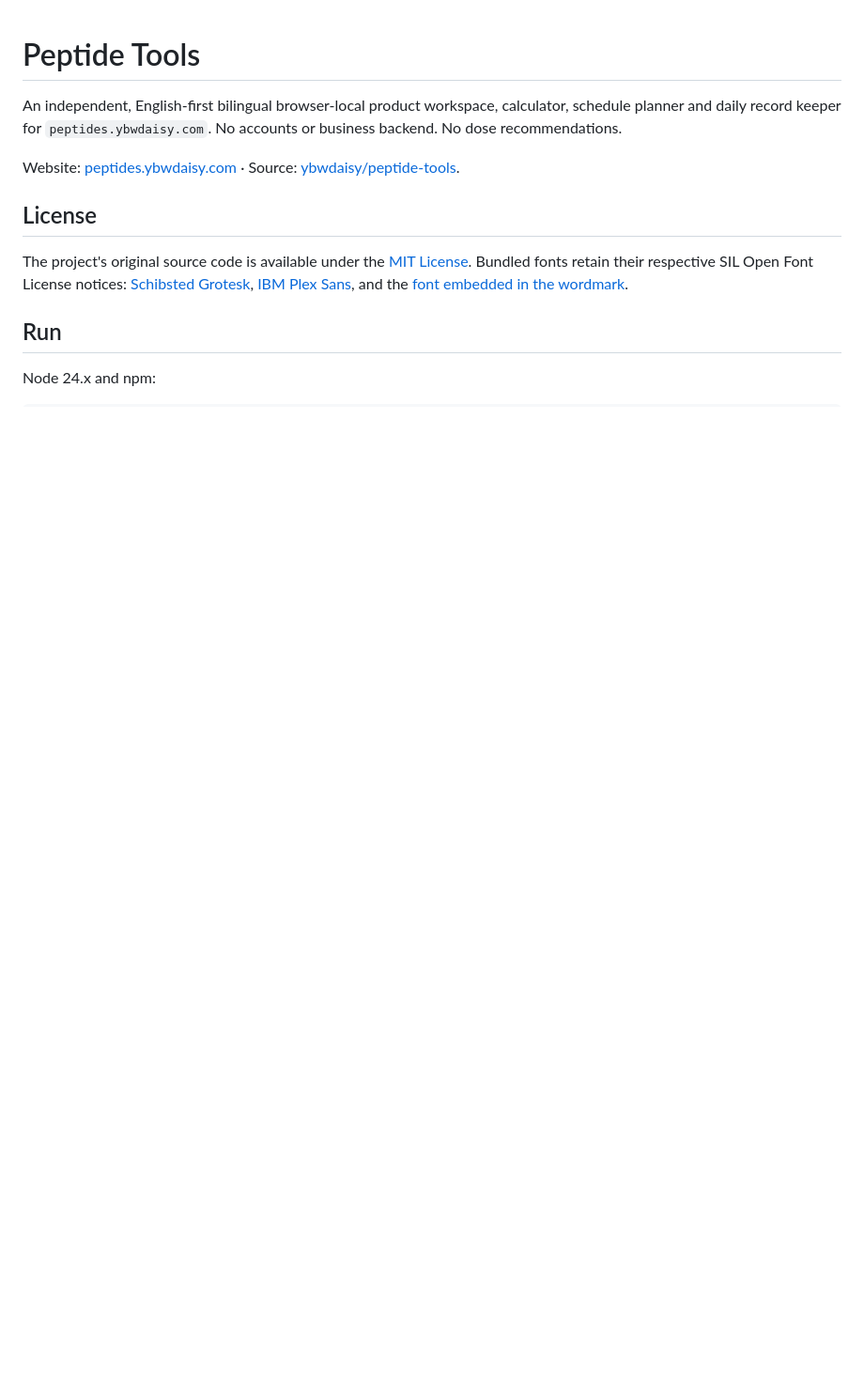
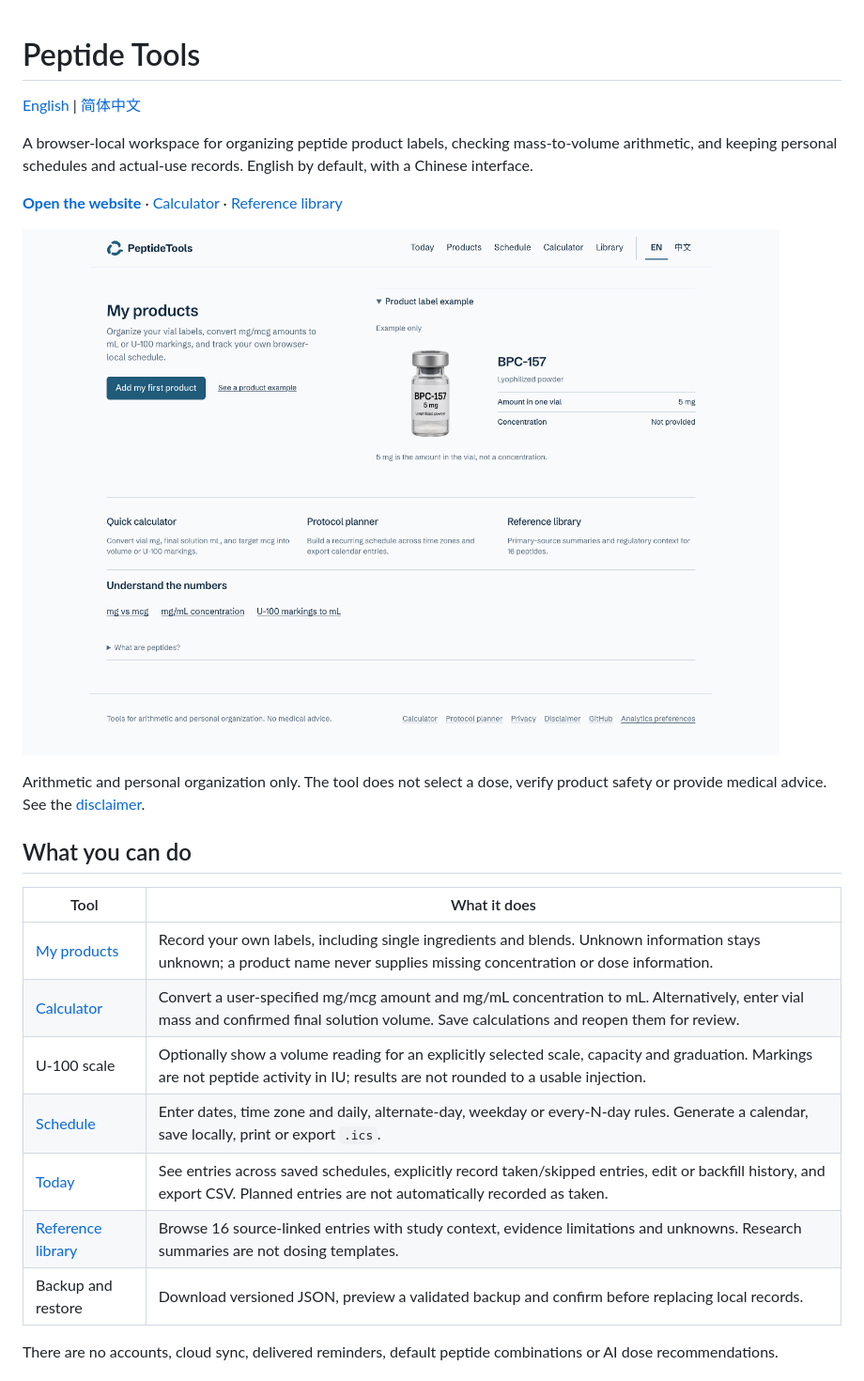
Before and after one commit to ybwdaisy/peptide-tools, a Markdown page: README.md, the part around one of its changes. Shown at 94% size. GitHub-like rendering; pictures changed too: docs/images/overview.png (added); blank space fills up the shorter version.

```diff
--- a/README.md
+++ b/README.md
@@ -1,13 +1,26 @@
 # Peptide Tools
 
-An independent, English-first bilingual browser-local product workspace, calculator, schedule planner and daily record keeper for `peptides.ybwdaisy.com`. No accounts or business backend. No dose recommendations.
+[English](README.md) | [简体中文](README.zh-CN.md)
 
-Website: [peptides.ybwdaisy.com](https://peptides.ybwdaisy.com) · Source: [ybwdaisy/peptide-tools](https://github.com/ybwdaisy/peptide-tools).
+A browser-local workspace for organizing peptide product labels, checking mass-to-volume arithmetic, and keeping personal schedules and actual-use records. English by default, with a Chinese interface.
 
-## License
+**[Open the website](https://peptides.ybwdaisy.com)** · [Calculator](https://peptides.ybwdaisy.com/calculator) · [Reference library](https://peptides.ybwdaisy.com/library)
 
-The project's original source code is available under the [MIT License](LICENSE). Bundled fonts retain their respective SIL Open Font License notices: [Schibsted Grotesk](public/fonts/schibsted-grotesk-LICENSE.txt), [IBM Plex Sans](public/fonts/OFL-IBM-Plex-Sans.txt), and the [font embedded in the wordmark](public/brand/FONT-LICENSE.txt).
+![Actual Peptide Tools homepage with product-label entry and calculator, schedule and library links](docs/images/overview.png)
 
-## Run
+Arithmetic and personal organization only. The tool does not select a dose, verify product safety or provide medical advice. See the [disclaimer](https://peptides.ybwdaisy.com/disclaimer).
 
-Node 24.x and npm:
+## What you can do
+
+| Tool | What it does |
+| --- | --- |
+| [My products](https://peptides.ybwdaisy.com/products) | Record your own labels, including single ingredients and blends. Unknown information stays unknown; a product name never supplies missing concentration or dose information. |
+| [Calculator](https://peptides.ybwdaisy.com/calculator) | Convert a user-specified mg/mcg amount and mg/mL concentration to mL. Alternatively, enter vial mass and confirmed final solution volume. Save calculations and reopen them for review. |
+| U-100 scale | Optionally show a volume reading for an explicitly selected scale, capacity and graduation. Markings are not peptide activity in IU; results are not rounded to a usable injection. |
+| [Schedule](https://peptides.ybwdaisy.com/planner) | Enter dates, time zone and daily, alternate-day, weekday or every-N-day rules. Generate a calendar, save locally, print or export `.ics`. |
+| [Today](https://peptides.ybwdaisy.com/today) | See entries across saved schedules, explicitly record taken/skipped entries, edit or backfill history, and export CSV. Planned entries are not automatically recorded as taken. |
+| [Reference library](https://peptides.ybwdaisy.com/library) | Browse 16 source-linked entries with study context, evidence limitations and unknowns. Research summaries are not dosing templates. |
+| Backup and restore | Download versioned JSON, preview a validated backup and confirm before replacing local records. |
+
+There are no accounts, cloud sync, delivered reminders, default peptide combinations or AI dose recommendations.
+
```
Also changed, not shown: other parts of README.md (+74 -20 lines), README.zh-CN.md (added, +118 -0 lines).
